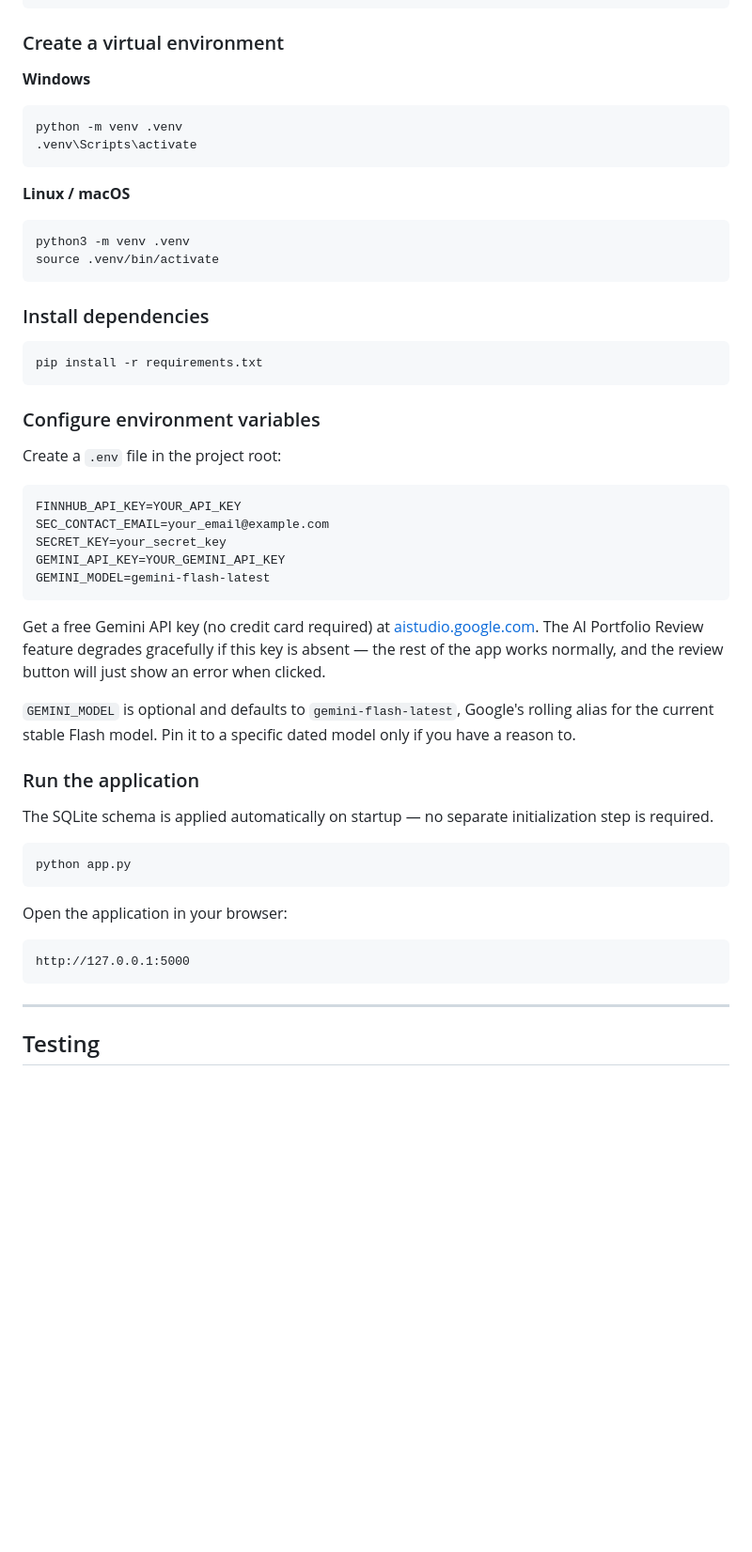
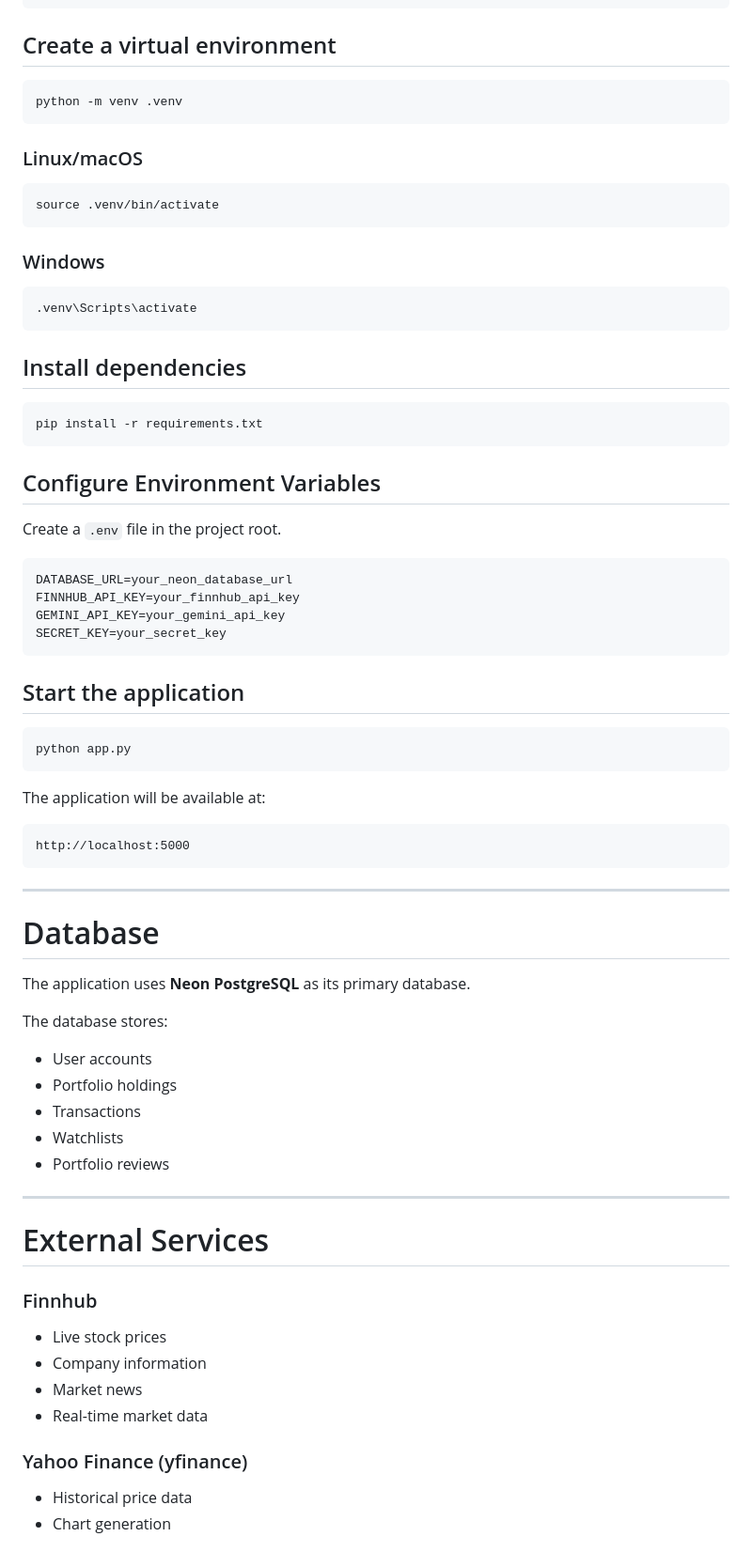
Before and after one commit to Arjunmohansaxena/PaperTrader, a Markdown page: README.md, the part around one of its changes. Shown at 94% size. Drawn GitHub-style; blank space fills up the shorter version.

````diff
--- a/README.md
+++ b/README.md
@@ -169,65 +132,80 @@ git clone https://github.com/<your-username>/PaperTrader.git
 cd PaperTrader
 ```
 
-### Create a virtual environment
-
-**Windows**
+## Create a virtual environment
 
 ```bash
 python -m venv .venv
+```
+
+### Linux/macOS
+
+```bash
+source .venv/bin/activate
+```
+
+### Windows
+
+```bash
 .venv\Scripts\activate
 ```
 
-**Linux / macOS**
-
-```bash
-python3 -m venv .venv
-source .venv/bin/activate
-```
-
-### Install dependencies
+## Install dependencies
 
 ```bash
 pip install -r requirements.txt
 ```
 
-### Configure environment variables
+## Configure Environment Variables
 
-Create a `.env` file in the project root:
+Create a `.env` file in the project root.
 
 ```env
-FINNHUB_API_KEY=YOUR_API_KEY
-SEC_CONTACT_EMAIL=your_email@example.com
+DATABASE_URL=your_neon_database_url
+FINNHUB_API_KEY=your_finnhub_api_key
+GEMINI_API_KEY=your_gemini_api_key
 SECRET_KEY=your_secret_key
-GEMINI_API_KEY=YOUR_GEMINI_API_KEY
-GEMINI_MODEL=gemini-flash-latest
 ```
 
-Get a free Gemini API key (no credit card required) at
-[aistudio.google.com](https://aistudio.google.com/app/apikey). The AI
-Portfolio Review feature degrades gracefully if this key is absent — the
-rest of the app works normally, and the review button will just show an
-error when clicked.
-
-`GEMINI_MODEL` is optional and defaults to `gemini-flash-latest`, Google's
-rolling alias for the current stable Flash model. Pin it to a specific
-dated model only if you have a reason to.
-
-### Run the application
-
-The SQLite schema is applied automatically on startup — no separate
-initialization step is required.
+## Start the application
 
 ```bash
 python app.py
 ```
 
-Open the application in your browser:
+The application will be available at:
 
 ```
-http://127.0.0.1:5000
+http://localhost:5000
 ```
 
 ---
 
-## Testing
+# Database
+
+The application uses **Neon PostgreSQL** as its primary database.
+
+The database stores:
+
+* User accounts
+* Portfolio holdings
+* Transactions
+* Watchlists
+* Portfolio reviews
+
+---
+
+# External Services
+
+### Finnhub
+
+* Live stock prices
+* Company information
+* Market news
+* Real-time market data
+
+### Yahoo Finance (yfinance)
+
+* Historical price data
+* Chart generation
+
````
Also changed, not shown: other parts of README.md (+128 -144 lines).
